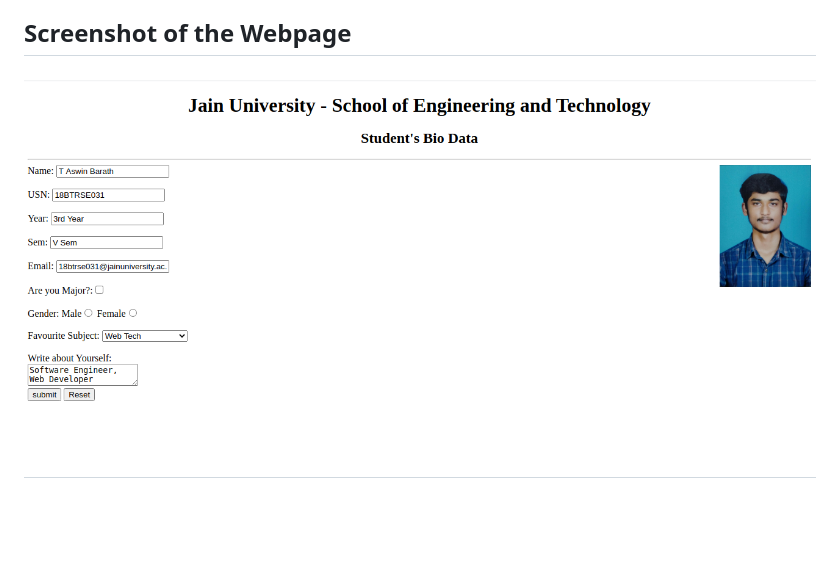
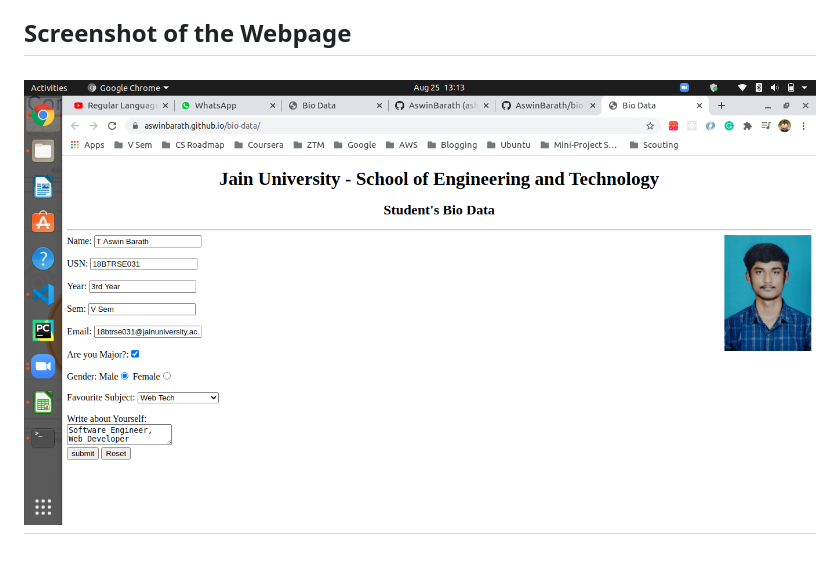
Before and after one commit to AswinBarath/bio-data, a Markdown page: README.md, the part around the change. Drawn GitHub-style; pictures changed too: image/Screenshot.png (added), image/demo.png (deleted); blank space fills up the shorter version.

Commit message:
Update image size

```diff
--- a/README.md
+++ b/README.md
@@ -5,6 +5,6 @@ URL of GitHub Repo:https://github.com/AswinBarath/bio-data
 
 ## Screenshot of the Webpage
 <h2 align="center">
-  <img src="https://github.com/AswinBarath/bio-data/blob/master/image/demo.png" alt="demo">
+  <img src="https://github.com/AswinBarath/bio-data/blob/master/image/Screenshot.png" alt="demo">
   <br>
 </h2>
```
